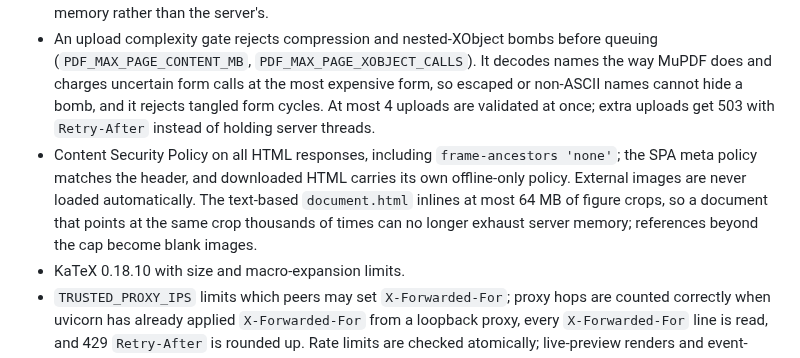
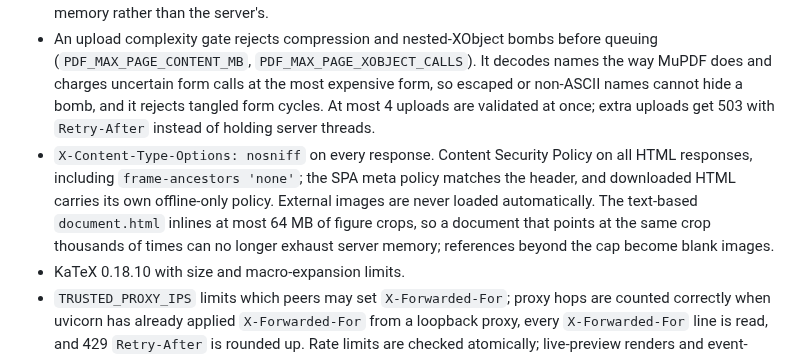
Before and after one commit to Chedrian07/PDF-OCR-Translator, a Markdown page: CHANGELOG.md, the part around the change. Drawn GitHub-style.

Commit message:
docs(changelog): note X-Content-Type-Options nosniff on responses
보안 절에 모든 응답의 nosniff 헤더를 더한다.

```diff
--- a/CHANGELOG.md
+++ b/CHANGELOG.md
@@ -95,7 +95,7 @@ Performance figures below were measured on an Apple M4 Max on a quiet machine on
 
 - PyMuPDF work (rendering, analysis and export) runs in isolated worker processes with per-page and per-build time limits (`PDF_PAGE_TIMEOUT_S`, `PDF_EXPORT_BUILD_TIMEOUT_S`, optional `PDF_WORKER_MEM_LIMIT_MB`). Workers drop credential-like environment variables, and URL, proxy and `TRANSLATE_EXTRA_BODY` variables whose values can carry keys, from their own environment (rotate keys if a worker is ever compromised), use private scratch directories, and on Linux are recycled by their own peak memory rather than the server's.
 - An upload complexity gate rejects compression and nested-XObject bombs before queuing (`PDF_MAX_PAGE_CONTENT_MB`, `PDF_MAX_PAGE_XOBJECT_CALLS`). It decodes names the way MuPDF does and charges uncertain form calls at the most expensive form, so escaped or non-ASCII names cannot hide a bomb, and it rejects tangled form cycles. At most 4 uploads are validated at once; extra uploads get 503 with `Retry-After` instead of holding server threads.
-- Content Security Policy on all HTML responses, including `frame-ancestors 'none'`; the SPA meta policy matches the header, and downloaded HTML carries its own offline-only policy. External images are never loaded automatically. The text-based `document.html` inlines at most 64 MB of figure crops, so a document that points at the same crop thousands of times can no longer exhaust server memory; references beyond the cap become blank images.
+- `X-Content-Type-Options: nosniff` on every response. Content Security Policy on all HTML responses, including `frame-ancestors 'none'`; the SPA meta policy matches the header, and downloaded HTML carries its own offline-only policy. External images are never loaded automatically. The text-based `document.html` inlines at most 64 MB of figure crops, so a document that points at the same crop thousands of times can no longer exhaust server memory; references beyond the cap become blank images.
 - KaTeX 0.18.10 with size and macro-expansion limits.
 - `TRUSTED_PROXY_IPS` limits which peers may set `X-Forwarded-For`; proxy hops are counted correctly when uvicorn has already applied `X-Forwarded-For` from a loopback proxy, every `X-Forwarded-For` line is read, and 429 `Retry-After` is rounded up. Rate limits are checked atomically; live-preview renders and event-stream subscribers are capped.
 - Unknown keys in a `.env` the app reads itself (local runs) are reported by name in the log and `/api/health` (MLX, Metal, Objective-C and Tesseract runtime keys and `OLLAMA_MEM_LIMIT` are recognised). Containers have no `.env`, so `config_warnings` stays empty under Docker; the README shows how to check a Compose `.env` from the host.
```
